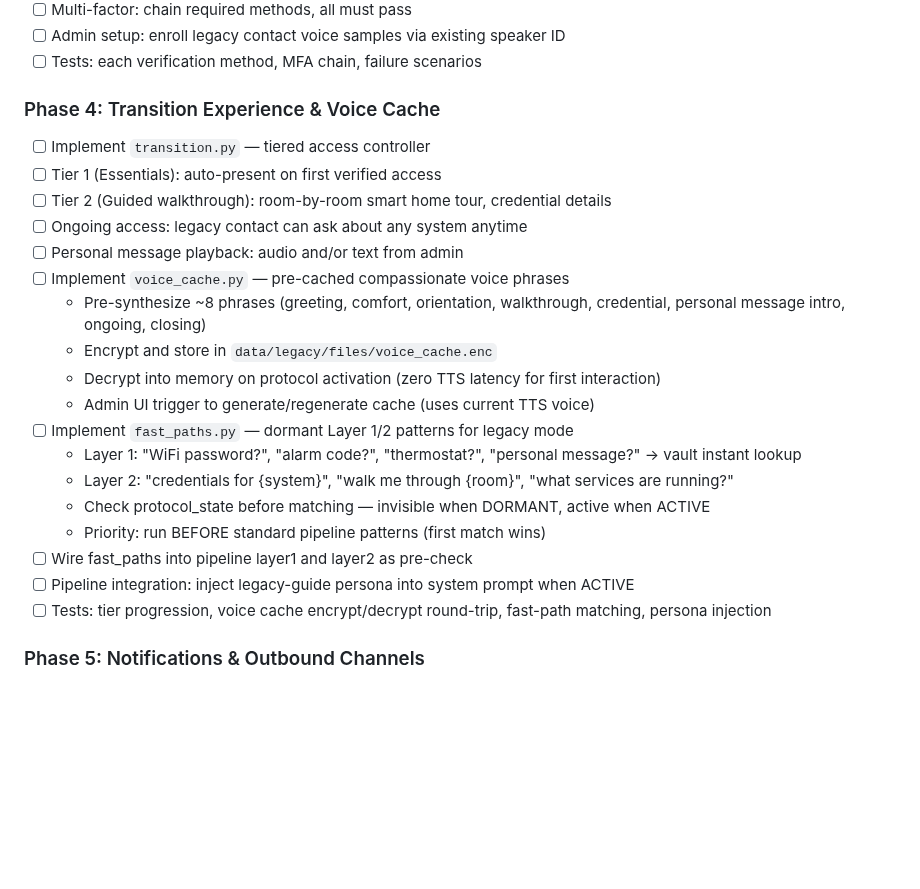
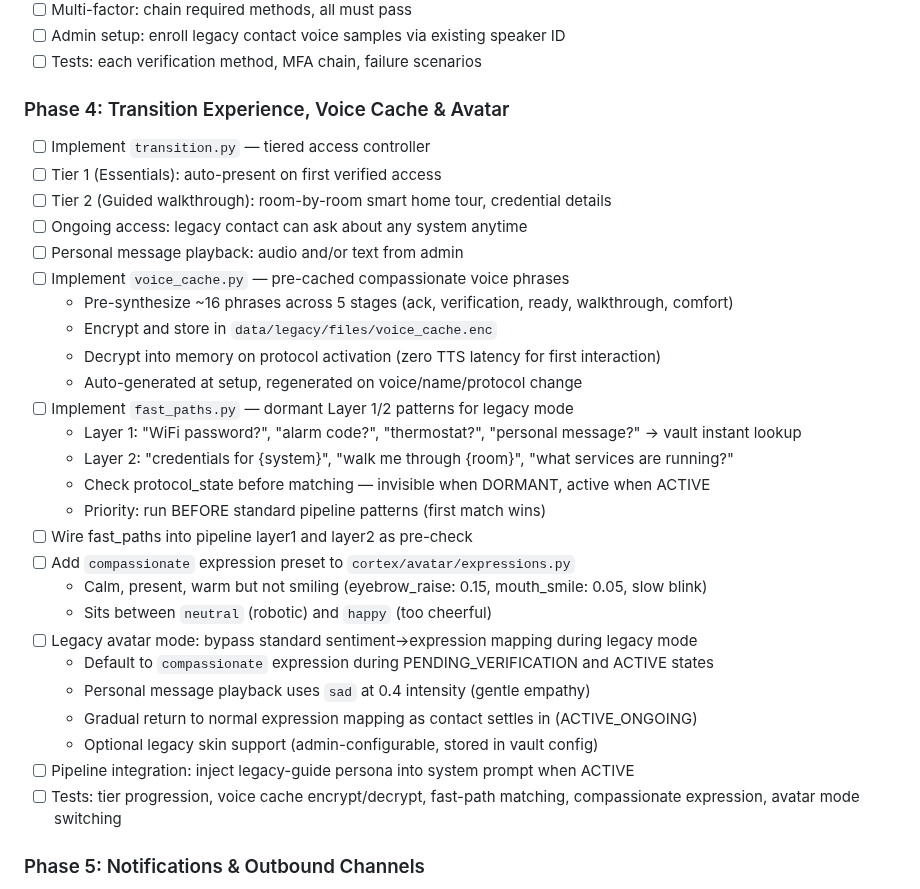
Before and after one commit to Betanu701/atlas-cortex, a Markdown page: docs/legacy-protocol-plan.md, the part around one of its changes. Drawn GitHub-style; blank space fills up the shorter version.

```diff
--- a/docs/legacy-protocol-plan.md
+++ b/docs/legacy-protocol-plan.md
@@ -361,25 +407,33 @@ CREATE TABLE legacy_audit (
 - [ ] Admin setup: enroll legacy contact voice samples via existing speaker ID
 - [ ] Tests: each verification method, MFA chain, failure scenarios
 
-### Phase 4: Transition Experience & Voice Cache
+### Phase 4: Transition Experience, Voice Cache & Avatar
 - [ ] Implement `transition.py` — tiered access controller
 - [ ] Tier 1 (Essentials): auto-present on first verified access
 - [ ] Tier 2 (Guided walkthrough): room-by-room smart home tour, credential details
 - [ ] Ongoing access: legacy contact can ask about any system anytime
 - [ ] Personal message playback: audio and/or text from admin
 - [ ] Implement `voice_cache.py` — pre-cached compassionate voice phrases
-  - Pre-synthesize ~8 phrases (greeting, comfort, orientation, walkthrough, credential, personal message intro, ongoing, closing)
+  - Pre-synthesize ~16 phrases across 5 stages (ack, verification, ready, walkthrough, comfort)
   - Encrypt and store in `data/legacy/files/voice_cache.enc`
   - Decrypt into memory on protocol activation (zero TTS latency for first interaction)
-  - Admin UI trigger to generate/regenerate cache (uses current TTS voice)
+  - Auto-generated at setup, regenerated on voice/name/protocol change
 - [ ] Implement `fast_paths.py` — dormant Layer 1/2 patterns for legacy mode
   - Layer 1: "WiFi password?", "alarm code?", "thermostat?", "personal message?" → vault instant lookup
   - Layer 2: "credentials for {system}", "walk me through {room}", "what services are running?"
   - Check protocol_state before matching — invisible when DORMANT, active when ACTIVE
   - Priority: run BEFORE standard pipeline patterns (first match wins)
 - [ ] Wire fast_paths into pipeline layer1 and layer2 as pre-check
+- [ ] Add `compassionate` expression preset to `cortex/avatar/expressions.py`
+  - Calm, present, warm but not smiling (eyebrow_raise: 0.15, mouth_smile: 0.05, slow blink)
+  - Sits between `neutral` (robotic) and `happy` (too cheerful)
+- [ ] Legacy avatar mode: bypass standard sentiment→expression mapping during legacy mode
+  - Default to `compassionate` expression during PENDING_VERIFICATION and ACTIVE states
+  - Personal message playback uses `sad` at 0.4 intensity (gentle empathy)
+  - Gradual return to normal expression mapping as contact settles in (ACTIVE_ONGOING)
+  - Optional legacy skin support (admin-configurable, stored in vault config)
 - [ ] Pipeline integration: inject legacy-guide persona into system prompt when ACTIVE
-- [ ] Tests: tier progression, voice cache encrypt/decrypt round-trip, fast-path matching, persona injection
+- [ ] Tests: tier progression, voice cache encrypt/decrypt, fast-path matching, compassionate expression, avatar mode switching
 
 ### Phase 5: Notifications & Outbound Channels
 - [ ] Implement `notifications.py` — legacy-specific notification dispatch
```
Also changed, not shown: other parts of docs/legacy-protocol-plan.md (+46 -0 lines).
